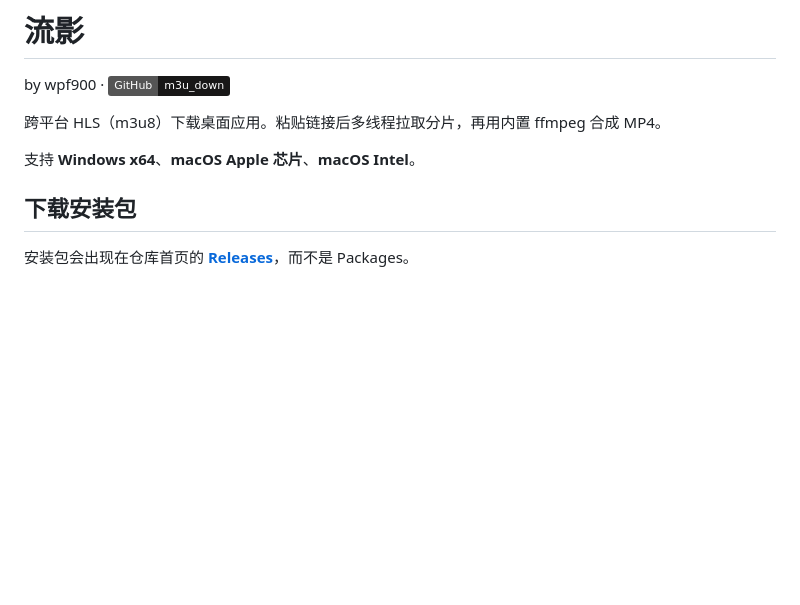
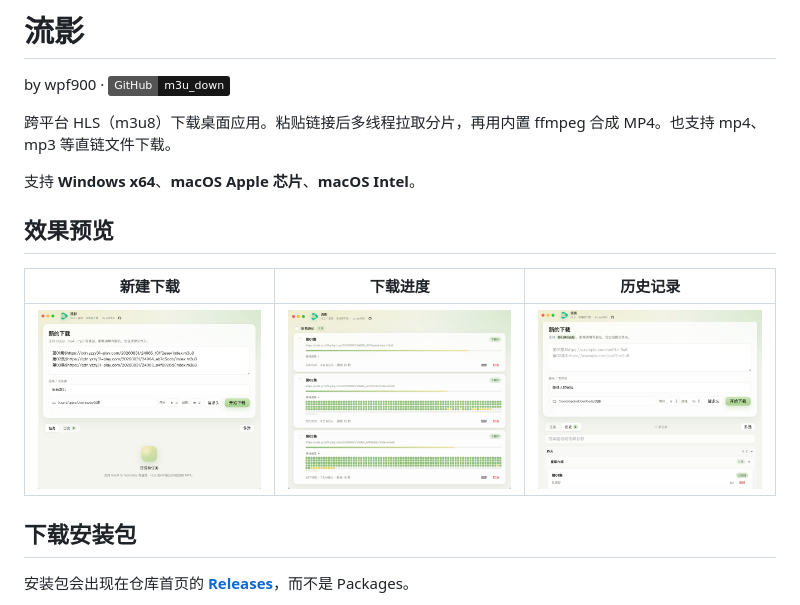
Before and after one commit to wpf900/m3u_down, a Markdown page: README.md, the part around the change. Rendered like a GitHub page; pictures changed too: docs/preview/liuying1.png (added), docs/preview/liuying2.png (added), docs/preview/liuying3.png (added); badges without logos; blank space fills up the shorter version.

Commit message:
新增直链下载，并优化任务列表与历史记录体验。
支持 mp4/mp3/zip/apk 等直链文件下载；失败任务保留在任务列表；历史分组默认展开；README 增加效果预览图。

Co-authored-by: Cursor <cursoragent@cursor.com>

```diff
--- a/README.md
+++ b/README.md
@@ -2,9 +2,15 @@
 
 by wpf900 · [![GitHub](https://img.shields.io/badge/GitHub-m3u__down-181717?logo=github)](https://github.com/wpf900/m3u_down)
 
-跨平台 HLS（m3u8）下载桌面应用。粘贴链接后多线程拉取分片，再用内置 ffmpeg 合成 MP4。
+跨平台 HLS（m3u8）下载桌面应用。粘贴链接后多线程拉取分片，再用内置 ffmpeg 合成 MP4。也支持 mp4、mp3 等直链文件下载。
 
 支持 **Windows x64**、**macOS Apple 芯片**、**macOS Intel**。
+
+## 效果预览
+
+| 新建下载 | 下载进度 | 历史记录 |
+|:---:|:---:|:---:|
+| ![新建下载界面](docs/preview/liuying2.png) | ![多线程下载进度](docs/preview/liuying3.png) | ![历史记录](docs/preview/liuying1.png) |
 
 ## 下载安装包
 
```
Also changed, not shown: 4 other files.
